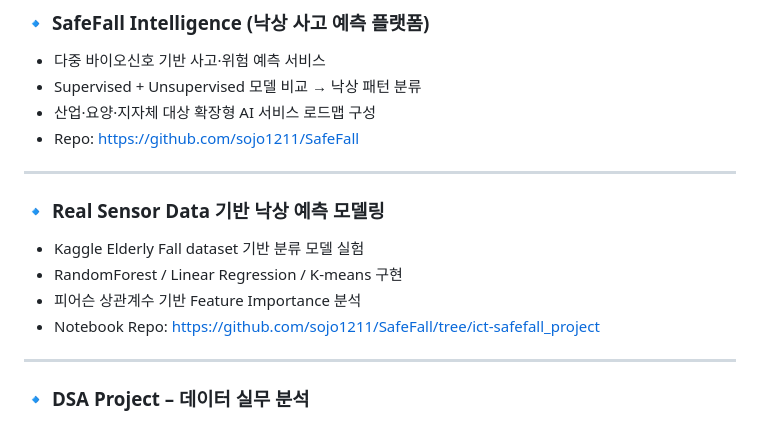
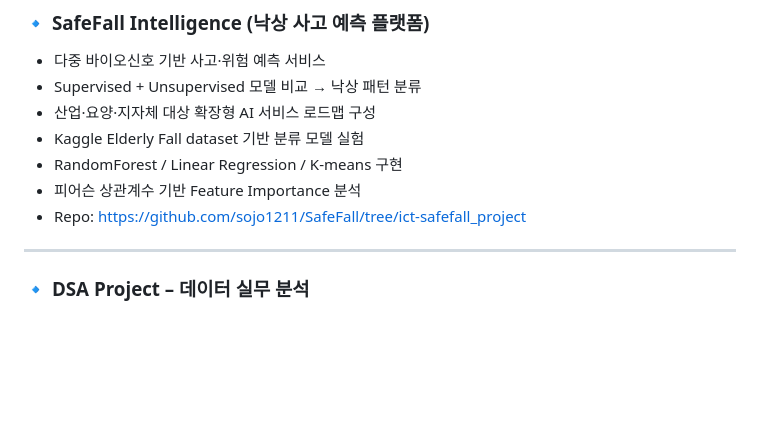
Before and after one commit to sojo1211/Portfolio-Ohsungjun, a Markdown page: README.md, the part around one of its changes. Drawn GitHub-style; blank space fills up the shorter version.

```diff
--- a/README.md
+++ b/README.md
@@ -92,17 +92,10 @@ AI 모델링뿐만 아니라, **데이터 분석 → 모델 설계 → 서비스
 * 다중 바이오신호 기반 사고·위험 예측 서비스
 * Supervised + Unsupervised 모델 비교 → 낙상 패턴 분류
 * 산업·요양·지자체 대상 확장형 AI 서비스 로드맵 구성
-* Repo: [https://github.com/sojo1211/SafeFall](https://github.com/sojo1211/SafeFall)
-
----
-
-### 🔹 **Real Sensor Data 기반 낙상 예측 모델링**
-
 * Kaggle Elderly Fall dataset 기반 분류 모델 실험
 * RandomForest / Linear Regression / K-means 구현
 * 피어슨 상관계수 기반 Feature Importance 분석
-* Notebook Repo: [https://github.com/sojo1211/SafeFall/tree/ict-safefall_project](https://github.com/sojo1211/SafeFall/tree/ict-safefall_project)
-
+* Repo: [https://github.com/sojo1211/SafeFall/tree/ict-safefall_project](https://github.com/sojo1211/SafeFall/tree/ict-safefall_project)
 ---
 
 ### 🔹 **DSA Project – 데이터 실무 분석**
```
Also changed, not shown: other parts of README.md (+1 -1 lines).
